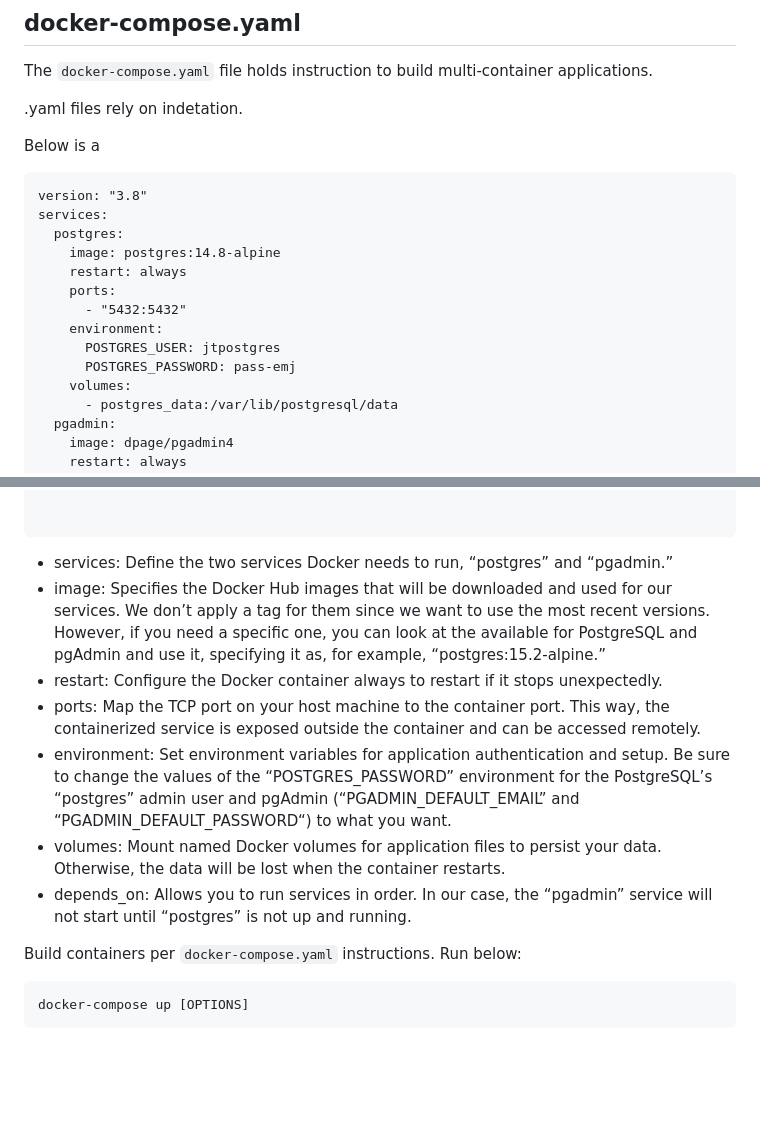
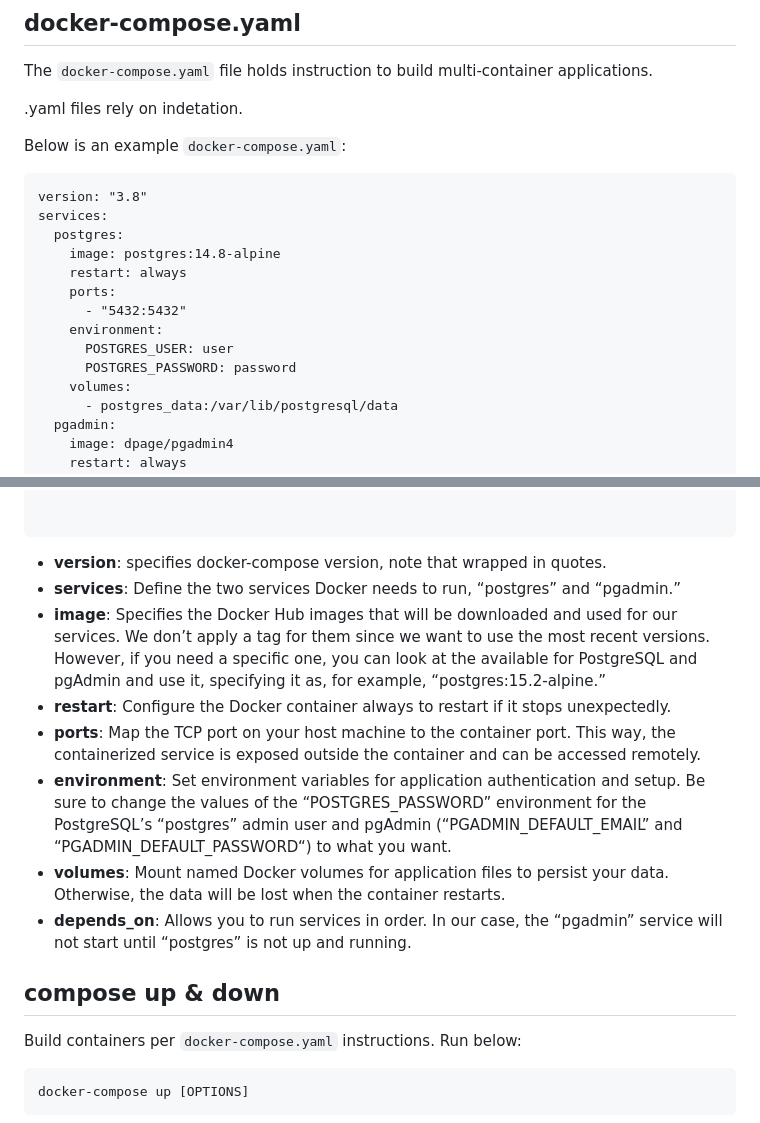
Before and after one commit to jturnercode/docker-notes, a Markdown page: docker-compose.md, 2 parts joined by grey strips. Drawn GitHub-style; blank space fills up the shorter version.

````diff
--- a/docker-compose.md
+++ b/docker-compose.md
@@ -6,7 +6,7 @@ The `docker-compose.yaml` file holds instruction to build multi-container applic
 
 .yaml files rely on indetation.
 
-Below is a
+Below is an example `docker-compose.yaml`:
 
 ```
 version: "3.8"
@@ -17,8 +17,8 @@ services:
     ports:
       - "5432:5432"
     environment:
-      POSTGRES_USER: jtpostgres
-      POSTGRES_PASSWORD: pass-emj
+      POSTGRES_USER: user
+      POSTGRES_PASSWORD: password
     volumes:
       - postgres_data:/var/lib/postgresql/data
   pgadmin:
@@ -37,13 +37,16 @@ services:
 
 ```
 
-- services: Define the two services Docker needs to run, “postgres” and “pgadmin.”
-- image: Specifies the Docker Hub images that will be downloaded and used for our services. We don’t apply a tag for them since we want to use the most recent versions. However, if you need a specific one, you can look at the available for PostgreSQL and pgAdmin and use it, specifying it as, for example, “postgres:15.2-alpine.”
-- restart: Configure the Docker container always to restart if it stops unexpectedly.
-- ports: Map the TCP port on your host machine to the container port. This way, the containerized service is exposed outside the container and can be accessed remotely.
-- environment: Set environment variables for application authentication and setup. Be sure to change the values of the “POSTGRES_PASSWORD” environment for the PostgreSQL’s “postgres” admin user and pgAdmin (“PGADMIN_DEFAULT_EMAIL” and “PGADMIN_DEFAULT_PASSWORD“) to what you want.
-- volumes: Mount named Docker volumes for application files to persist your data. Otherwise, the data will be lost when the container restarts.
-- depends_on: Allows you to run services in order. In our case, the “pgadmin” service will not start until “postgres” is not up and running.
+- **version**: specifies docker-compose version, note that wrapped in quotes.
+- **services**: Define the two services Docker needs to run, “postgres” and “pgadmin.”
+- **image**: Specifies the Docker Hub images that will be downloaded and used for our services. We don’t apply a tag for them since we want to use the most recent versions. However, if you need a specific one, you can look at the available for PostgreSQL and pgAdmin and use it, specifying it as, for example, “postgres:15.2-alpine.”
+- **restart**: Configure the Docker container always to restart if it stops unexpectedly.
+- **ports**: Map the TCP port on your host machine to the container port. This way, the containerized service is exposed outside the container and can be accessed remotely.
+- **environment**: Set environment variables for application authentication and setup. Be sure to change the values of the “POSTGRES_PASSWORD” environment for the PostgreSQL’s “postgres” admin user and pgAdmin (“PGADMIN_DEFAULT_EMAIL” and “PGADMIN_DEFAULT_PASSWORD“) to what you want.
+- **volumes**: Mount named Docker volumes for application files to persist your data. Otherwise, the data will be lost when the container restarts.
+- **depends_on**: Allows you to run services in order. In our case, the “pgadmin” service will not start until “postgres” is not up and running.
+
+## compose up & down
 
 Build containers per `docker-compose.yaml` instructions. Run below:
 
````
Also changed, not shown: docker.md (+22 -2 lines).
